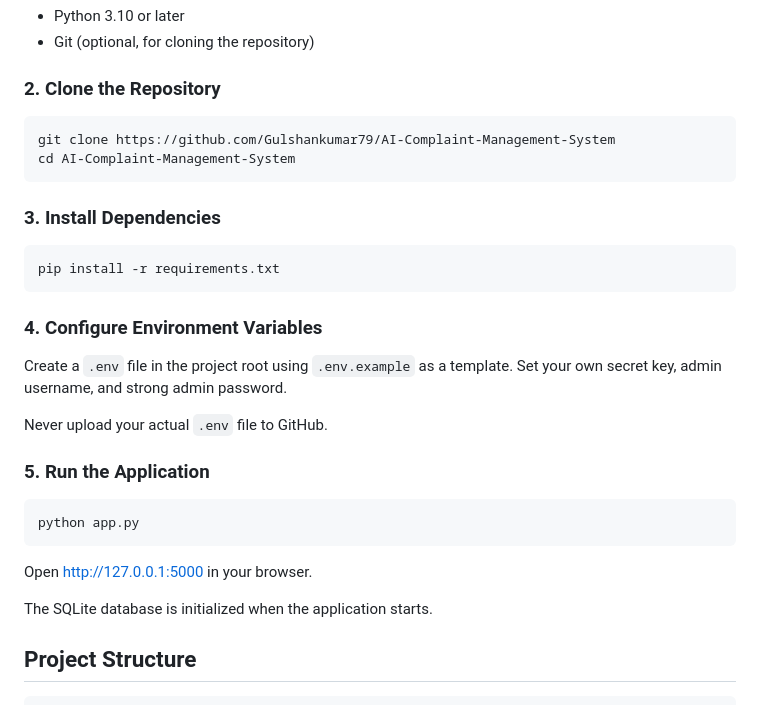
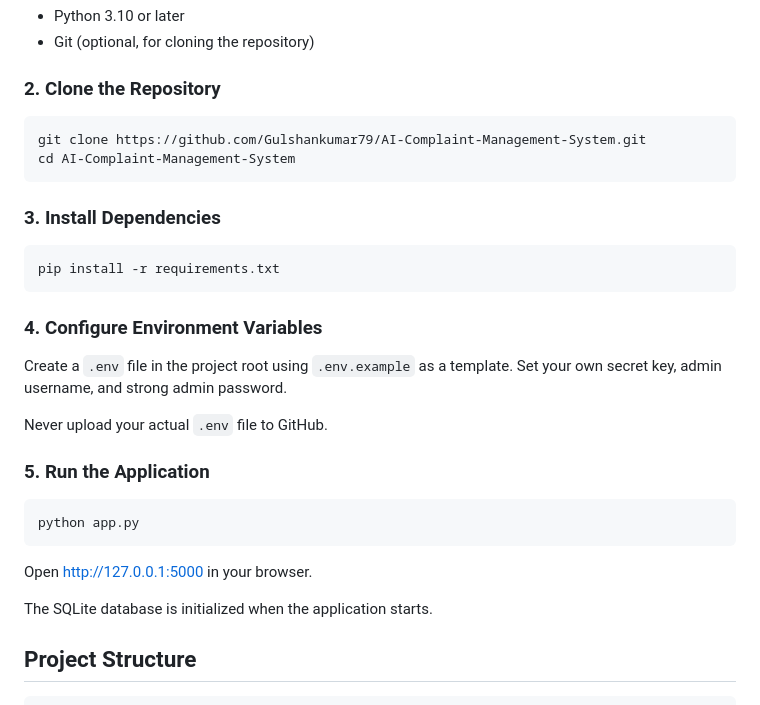
Before and after one commit to Gulshankumar79/AI-Complaint-Management-System, a Markdown page: README.md, the part around the change. Drawn GitHub-style.

````diff
--- a/README.md
+++ b/README.md
@@ -40,12 +40,14 @@ These results are estimates based on the current dataset and do not guarantee th
 - Git (optional, for cloning the repository)
 
 ### 2. Clone the Repository
+
 ```bash
-git clone https://github.com/Gulshankumar79/AI-Complaint-Management-System
+git clone https://github.com/Gulshankumar79/AI-Complaint-Management-System.git
 cd AI-Complaint-Management-System
 ```
 
 ### 3. Install Dependencies
+
 ```bash
 pip install -r requirements.txt
 ```
@@ -57,13 +59,15 @@ Create a `.env` file in the project root using `.env.example` as a template. Set
 Never upload your actual `.env` file to GitHub.
 
 ### 5. Run the Application
+
 ```bash
 python app.py
 ```
 
-Open http://127.0.0.1:5000 in your browser.
+Open [http://127.0.0.1:5000](http://127.0.0.1:5000) in your browser.
 
 The SQLite database is initialized when the application starts.
+
 
 ## Project Structure
 
````
